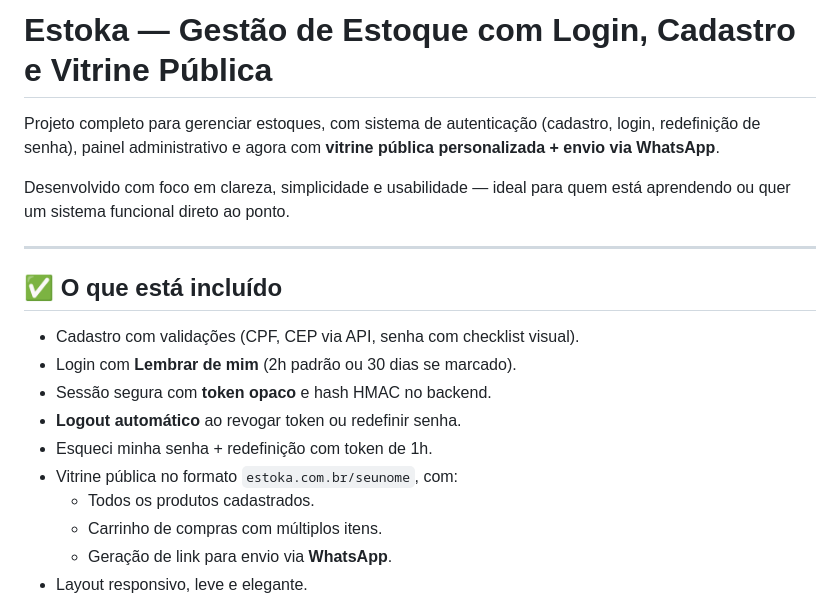
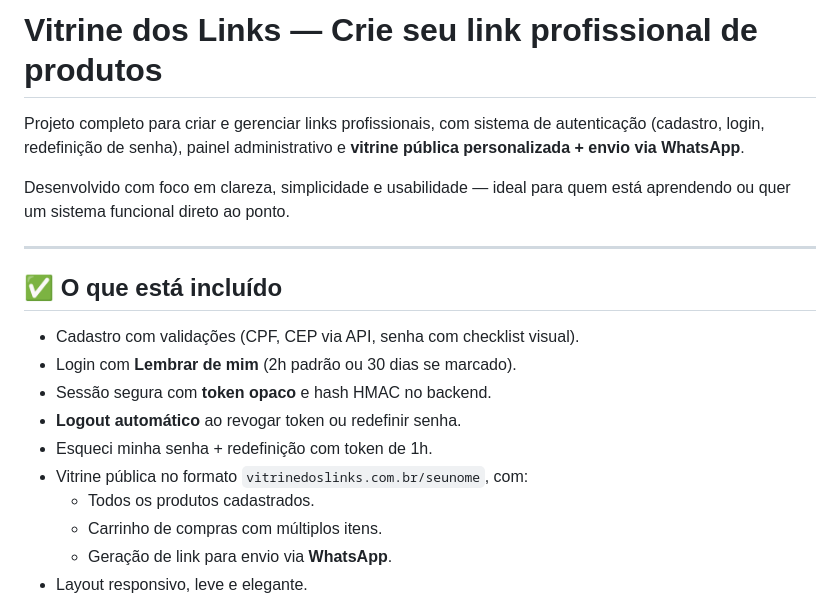
Before and after one commit to caiojosef/estoka, a Markdown page: README.md, the part around the change printed below. Rendered like a GitHub page.

```diff
--- a/README.md
+++ b/README.md
@@ -1,6 +1,6 @@
-# Estoka — Gestão de Estoque com Login, Cadastro e Vitrine Pública
+# Vitrine dos Links — Crie seu link profissional de produtos
 
-Projeto completo para gerenciar estoques, com sistema de autenticação (cadastro, login, redefinição de senha), painel administrativo e agora com **vitrine pública personalizada + envio via WhatsApp**.
+Projeto completo para criar e gerenciar links profissionais, com sistema de autenticação (cadastro, login, redefinição de senha), painel administrativo e **vitrine pública personalizada + envio via WhatsApp**.
 
 Desenvolvido com foco em clareza, simplicidade e usabilidade — ideal para quem está aprendendo ou quer um sistema funcional direto ao ponto.
 
@@ -13,7 +13,7 @@ Desenvolvido com foco em clareza, simplicidade e usabilidade — ideal para quem
 - Sessão segura com **token opaco** e hash HMAC no backend.
 - **Logout automático** ao revogar token ou redefinir senha.
 - Esqueci minha senha + redefinição com token de 1h.
-- Vitrine pública no formato `estoka.com.br/seunome`, com:
+- Vitrine pública no formato `vitrinedoslinks.com.br/seunome`, com:
   - Todos os produtos cadastrados.
   - Carrinho de compras com múltiplos itens.
   - Geração de link para envio via **WhatsApp**.
```
Also changed, not shown: other parts of README.md (+28 -40 lines).
